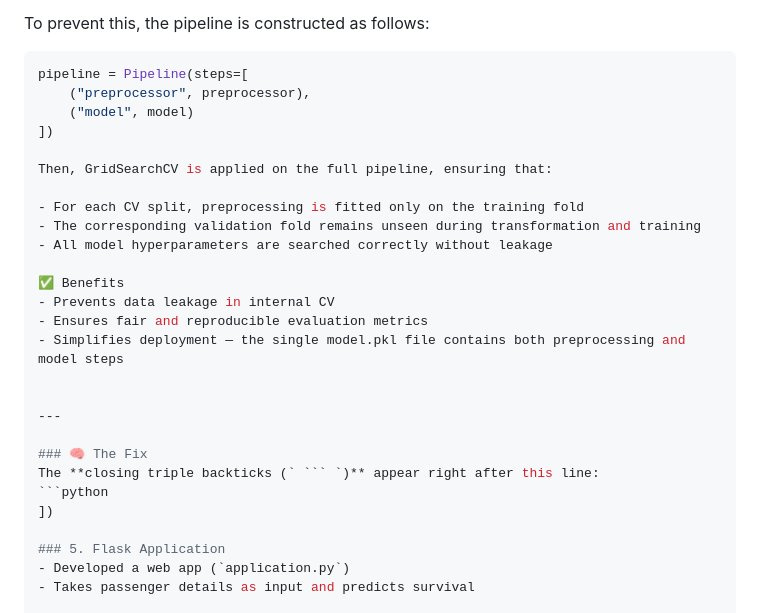
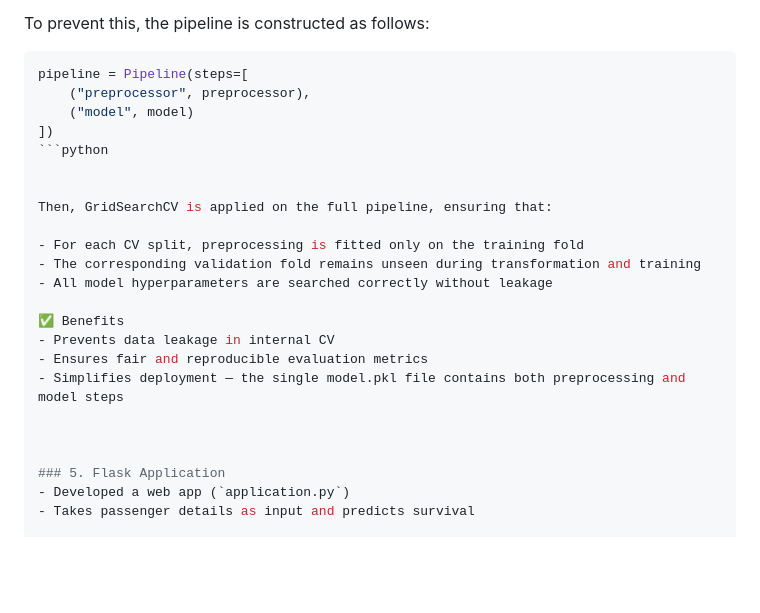
Before and after one commit to Mounika-17/titanic_survival_v2, a Markdown page: README.md, the part around the change. GitHub-like rendering; blank space fills up the shorter version.

````diff
--- a/README.md
+++ b/README.md
@@ -92,6 +92,8 @@ pipeline = Pipeline(steps=[
     ("preprocessor", preprocessor),
     ("model", model)
 ])
+```python
+
 
 Then, GridSearchCV is applied on the full pipeline, ensuring that:
 
@@ -105,12 +107,6 @@ Then, GridSearchCV is applied on the full pipeline, ensuring that:
 - Simplifies deployment — the single model.pkl file contains both preprocessing and model steps
 
 
----
-
-### 🧠 The Fix
-The **closing triple backticks (` ``` `)** appear right after this line:
-```python
-])
 
 ### 5. Flask Application
 - Developed a web app (`application.py`)
````
